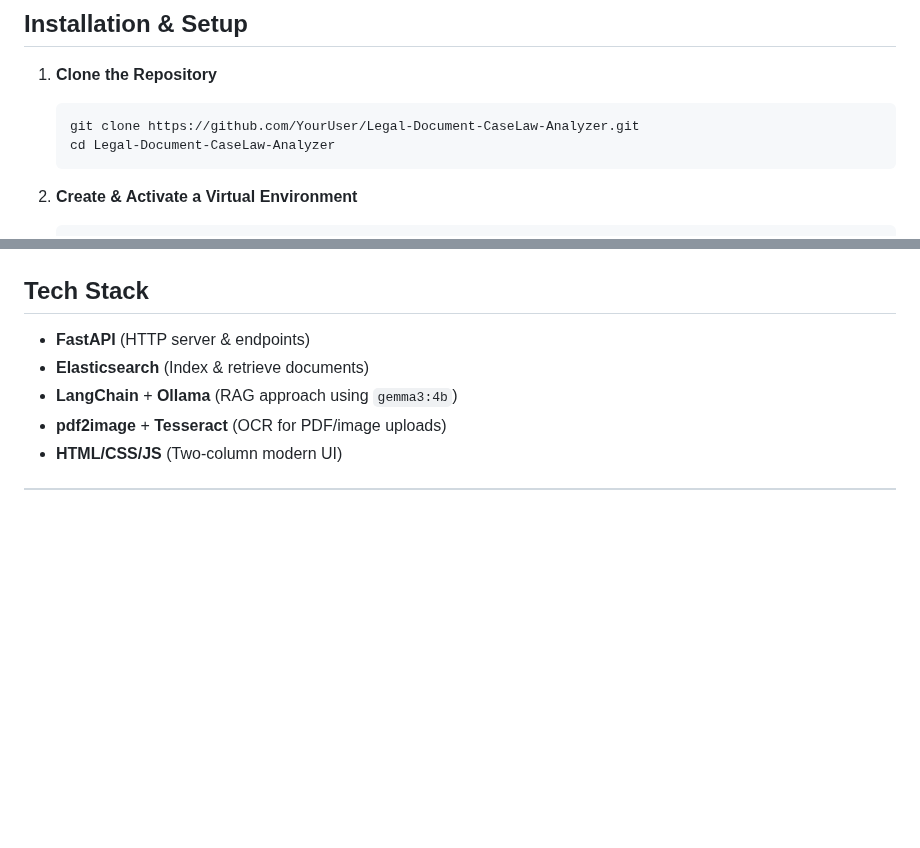
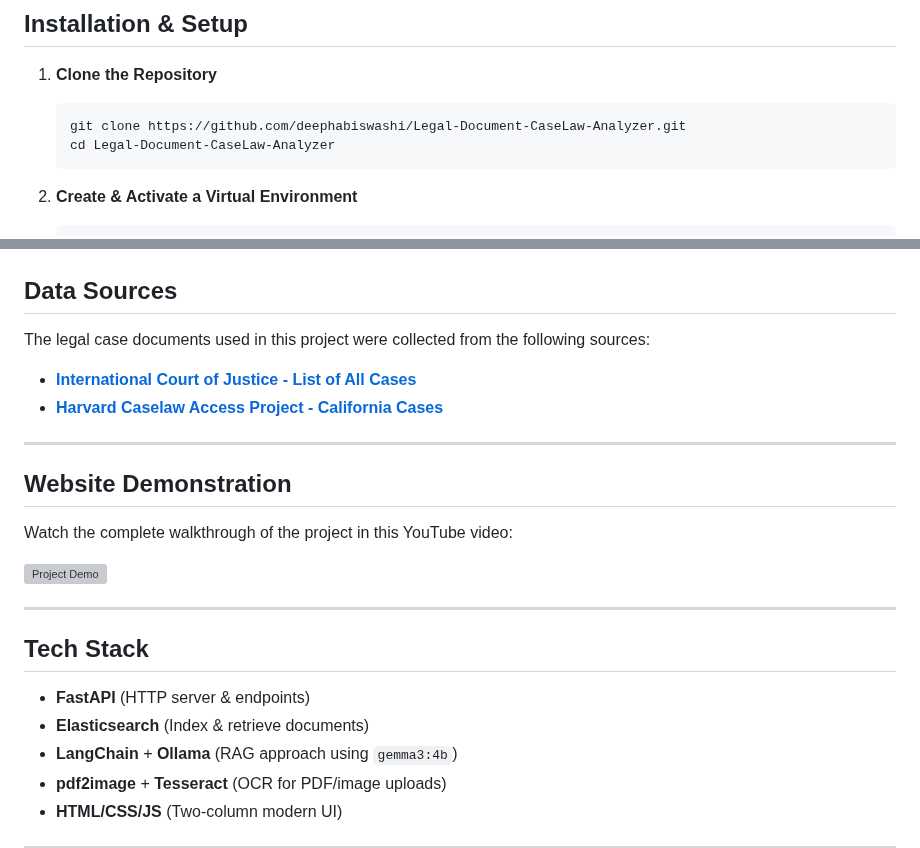
Before and after one commit to deephabiswashi/Legal-Document-CaseLaw-Analyzer, a Markdown page: readme.md, 2 parts joined by grey strips. GitHub-like rendering; blank space fills up the shorter version; grey boxes are pictures that could not be loaded.

````diff
--- a/readme.md
+++ b/readme.md
@@ -83,7 +83,7 @@ Legal Doc Chatbot/
 ## Installation & Setup
 1. **Clone the Repository**
    ```bash
-   git clone https://github.com/YourUser/Legal-Document-CaseLaw-Analyzer.git
+   git clone https://github.com/deephabiswashi/Legal-Document-CaseLaw-Analyzer.git
    cd Legal-Document-CaseLaw-Analyzer
    ```
 
@@ -141,3 +155,20 @@ Legal Doc Chatbot/
+## Data Sources
+
+The legal case documents used in this project were collected from the following sources:
+
+- **[International Court of Justice - List of All Cases](https://www.icj-cij.org/list-of-all-cases)**
+- **[Harvard Caselaw Access Project - California Cases](https://case.law/caselaw/#california)**
+
+---
+
+## Website Demonstration
+
+Watch the complete walkthrough of the project in this YouTube video:
+
+[![Project Demo](https://img.youtube.com/vi/YbtQHw9PS0c/0.jpg)](https://youtu.be/YbtQHw9PS0c?si=4gwfgSf9rfQTHy7s)
+
+---
+
 ## Tech Stack
 - **FastAPI** (HTTP server & endpoints)
 - **Elasticsearch** (Index & retrieve documents)
````
Also changed, not shown: other parts of readme.md (+14 -0 lines).
